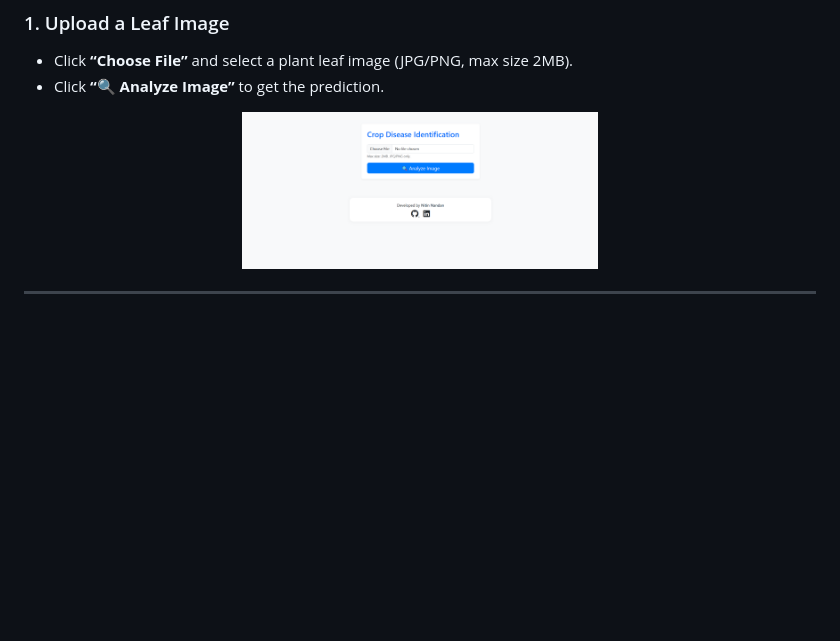
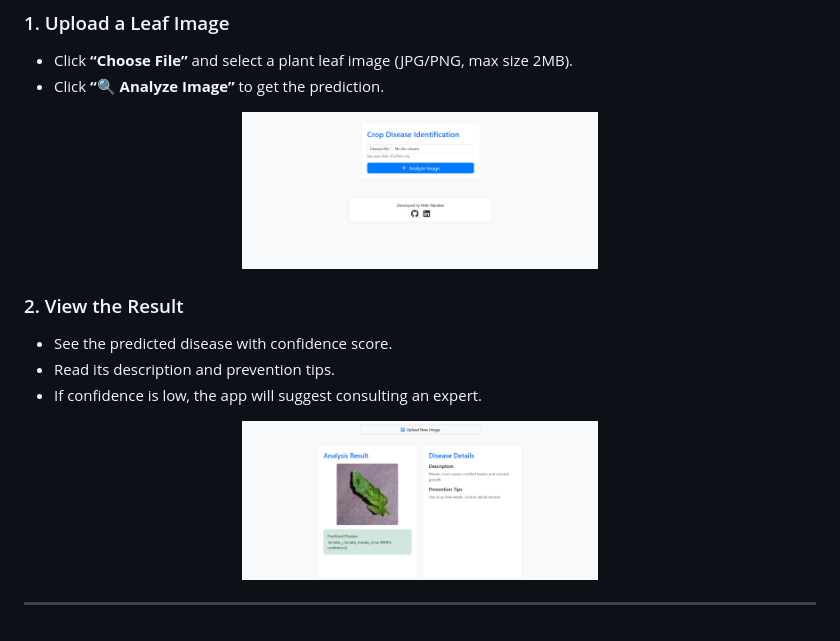
Before and after one commit to Nitin-Nandan/CodeClauseInternship_CropDiseaseIdentification, a Markdown page: README.md, the part around the change. Drawn GitHub-style; blank space fills up the shorter version.

```diff
--- a/README.md
+++ b/README.md
@@ -106,6 +106,14 @@ deactivate
 * Click **“Choose File”** and select a plant leaf image (JPG/PNG, max size 2MB).
 * Click **“🔍 Analyze Image”** to get the prediction.
 
-<div align="center"> <img src="static/no-input.png" alt="No Input Screen" width="45%" style="margin-right:10px;" />
+<div align="center"><img src="static/no-input.png" alt="No Input Screen" width="45%" /></div>
+
+### 2. View the Result
+
+* See the predicted disease with confidence score.
+* Read its description and prevention tips.
+* If confidence is low, the app will suggest consulting an expert.
+
+<div align="center"><img src="static/with-input.png" alt="With Leaf Input Screen" width="45%" /></div>
 
 ---
```
